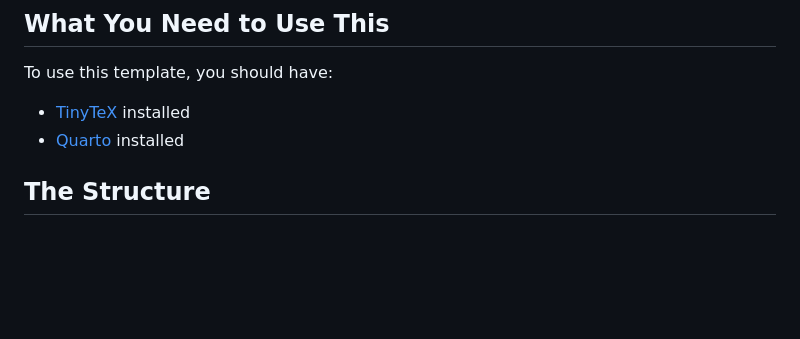
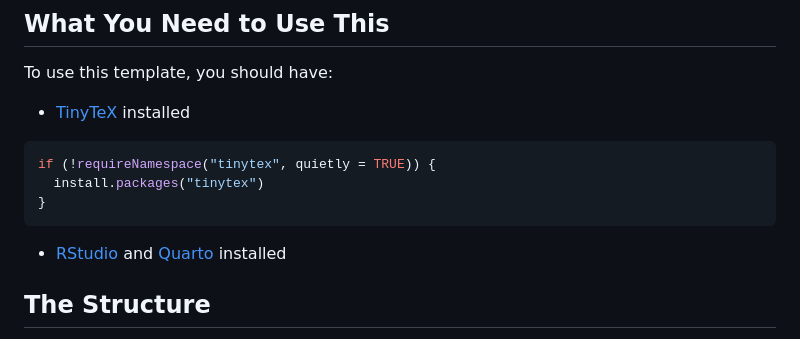
Before and after one commit to danielkuhlen/academicwriting, a Markdown page: README.md, the part around the change. GitHub-like rendering; blank space fills up the shorter version.

````diff
--- a/README.md
+++ b/README.md
@@ -15,7 +15,14 @@ In the sub-sections in this README are detailed instructions for all specific te
 To use this template, you should have:
 
 -   [TinyTeX](https://yihui.org/tinytex/) installed
--   [Quarto](https://quarto.org/docs/get-started/) installed
+
+``` R
+if (!requireNamespace("tinytex", quietly = TRUE)) {
+  install.packages("tinytex")
+}
+```
+
+-   [RStudio](https://posit.co/download/rstudio-desktop/) and [Quarto](https://quarto.org/docs/get-started/) installed
 
 ## The Structure
 
````
